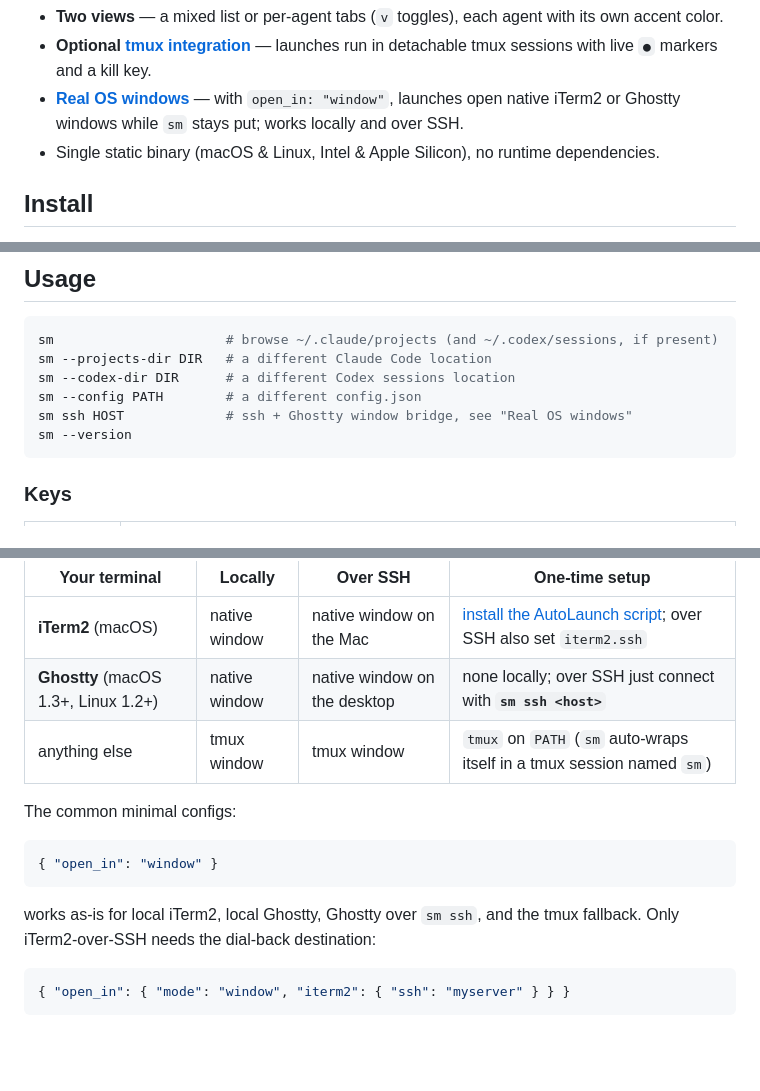
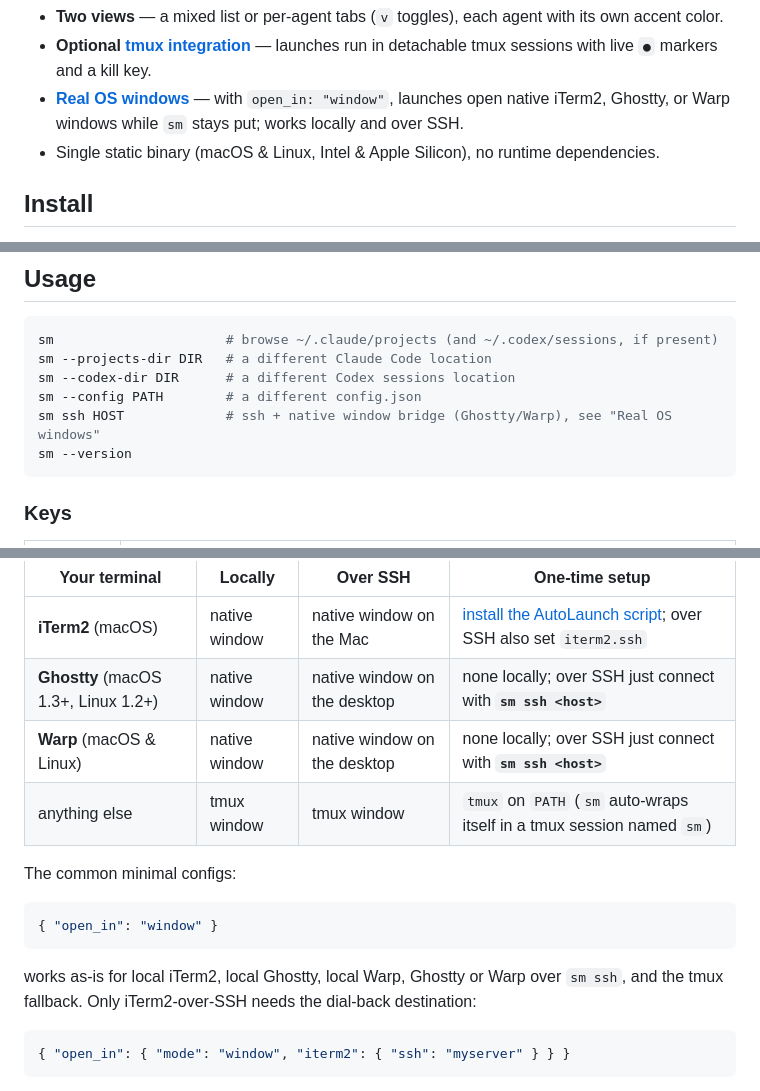
Before and after one commit to dukechain2333/ai-sessions-manager, a Markdown page: README.md, 3 parts joined by grey strips. Rendered like a GitHub page; blank space fills up the shorter version.

Commit message:
docs: Warp native windows — guide section and README rows
Co-Authored-By: Claude Fable 5 <noreply@anthropic.com>

````diff
--- a/README.md
+++ b/README.md
@@ -38,7 +38,7 @@ keypress, in the directory the session originally lived in.
 - **Optional [tmux integration](#tmux-integration)** — launches run in
   detachable tmux sessions with live `●` markers and a kill key.
 - **[Real OS windows](#opening-launches-in-new-windows)** — with
-  `open_in: "window"`, launches open native iTerm2 or Ghostty windows
+  `open_in: "window"`, launches open native iTerm2, Ghostty, or Warp windows
   while `sm` stays put; works locally and over SSH.
 - Single static binary (macOS & Linux, Intel & Apple Silicon), no runtime
   dependencies.
@@ -111,7 +111,7 @@ sm                      # browse ~/.claude/projects (and ~/.codex/sessions, if p
 sm --projects-dir DIR   # a different Claude Code location
 sm --codex-dir DIR      # a different Codex sessions location
 sm --config PATH        # a different config.json
-sm ssh HOST             # ssh + Ghostty window bridge, see "Real OS windows"
+sm ssh HOST             # ssh + native window bridge (Ghostty/Warp), see "Real OS windows"
 sm --version
 ```
 
@@ -214,6 +214,7 @@ With `"open_in": "window"`, resume/new open **real terminal windows** —
 |---|---|---|---|
 | **iTerm2** (macOS) | native window | native window on the Mac | [install the AutoLaunch script](docs/native-windows.md#iterm2-macos); over SSH also set `iterm2.ssh` |
 | **Ghostty** (macOS 1.3+, Linux 1.2+) | native window | native window on the desktop | none locally; over SSH just connect with **`sm ssh <host>`** |
+| **Warp** (macOS & Linux) | native window | native window on the desktop | none locally; over SSH just connect with **`sm ssh <host>`** |
 | anything else | tmux window | tmux window | `tmux` on `PATH` (`sm` auto-wraps itself in a tmux session named `sm`) |
 
 The common minimal configs:
@@ -222,7 +223,7 @@ The common minimal configs:
 { "open_in": "window" }
 ```
 
-works as-is for local iTerm2, local Ghostty, Ghostty over `sm ssh`, and
+works as-is for local iTerm2, local Ghostty, local Warp, Ghostty or Warp over `sm ssh`, and
 the tmux fallback. Only iTerm2-over-SSH needs the dial-back destination:
 
 ```json
````
Also changed, not shown: other parts of README.md (+1 -1 lines), docs/native-windows.md (+46 -2 lines).
